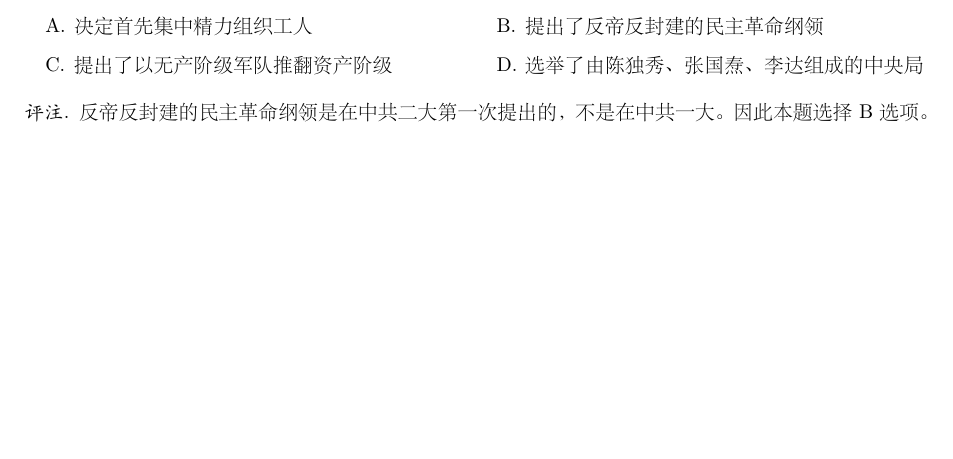
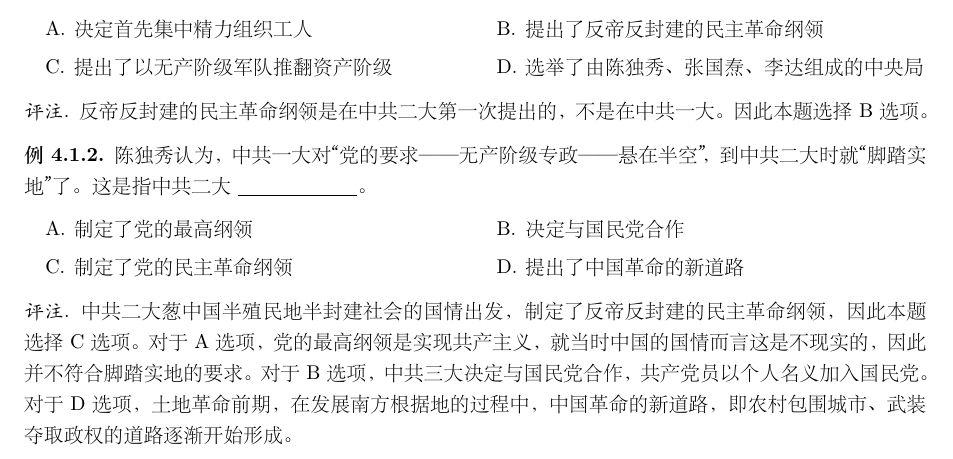
Before and after one commit to Strik0r-QF/Politics, a LaTeX book (中国近现代史纲要.tex): part of page 36 of 48, cut so that both start at the same text, the shorter picture padded with empty space. The pictures show the PDF file 中国近现代史纲要.pdf that the author committed with the source.

Commit message:
更新了史纲的一个习题

```diff
--- a/中国近现代史纲要.tex
+++ b/中国近现代史纲要.tex
@@ -1745,6 +1745,27 @@ Adams 的解释是：通过正常的外交途径无法构建平等的国家关
     \end{cmt}
 \end{example}
 
+\begin{example}
+    陈独秀认为，中共一大对 “党的要求——无产阶级专政——悬在半空”，
+    到中共二大时就 “脚踏实地” 了。这是指中共二大 \underline{\qquad \qquad \qquad}。
+    \begin{tasks}[label={\Alph*.}](2)
+        \task 制定了党的最高纲领
+        \task 决定与国民党合作
+        \task 制定了党的民主革命纲领
+        \task 提出了中国革命的新道路
+    \end{tasks}
+    \begin{cmt}
+        中共二大葱中国半殖民地半封建社会的国情出发，制定了反帝反封建的
+        民主革命纲领，因此本题选择 C 选项。
+        对于 A 选项，党的最高纲领是实现共产主义，就当时中国的国情而言
+        这是不现实的，因此并不符合脚踏实地的要求。对于 B 选项，中共三大
+        决定与国民党合作，共产党员以个人名义加入国民党。
+        对于 D 选项，土地革命前期，在发展南方根据地的过程中，
+        中国革命的新道路，即农村包围城市、武装夺取政权的道路
+        逐渐开始形成。
+    \end{cmt}
+\end{example}
+
 % 中国共产党的宗旨是\textbf{全心全意为人民服务}。
 
 % 中国共产党人的初心和使命是\textbf{为中国人民谋幸福，为中华民族谋复兴}。\textbf{“不忘初心，牢记使命”是
```
Also changed, not shown: 中国近现代史纲要.pdf.
